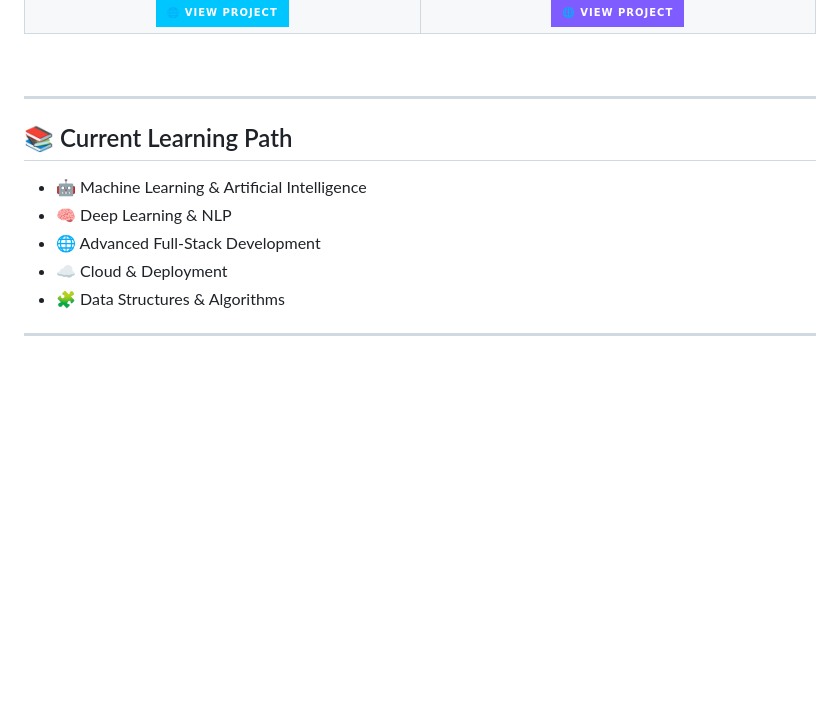
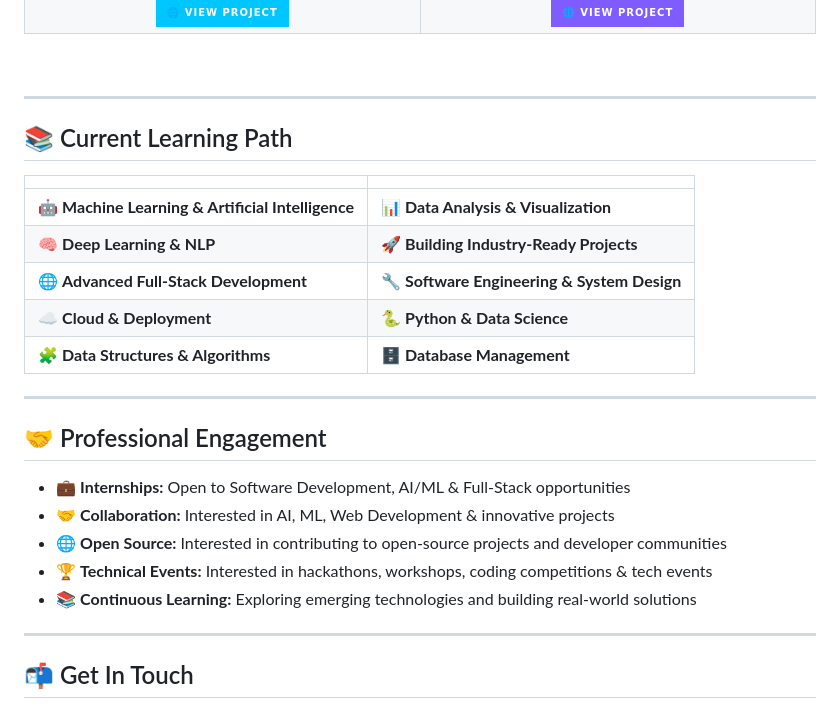
Before and after one commit to manojofficiall/ManojkumarC_portfolio, a Markdown page: README.md, the part around one of its changes. Drawn GitHub-style; badges without logos; blank space fills up the shorter version.

```diff
--- a/README.md
+++ b/README.md
@@ -157,13 +157,28 @@ Web-based placement preparation platform for tracking student progress, training
 
 </div>
 
-
 ## 📚 Current Learning Path
 
-- 🤖 Machine Learning & Artificial Intelligence
-- 🧠 Deep Learning & NLP
-- 🌐 Advanced Full-Stack Development
-- ☁️ Cloud & Deployment
-- 🧩 Data Structures & Algorithms
+| | |
+|---|---|
+| 🤖 **Machine Learning & Artificial Intelligence** | 📊 **Data Analysis & Visualization** |
+| 🧠 **Deep Learning & NLP** | 🚀 **Building Industry-Ready Projects** |
+| 🌐 **Advanced Full-Stack Development** | 🔧 **Software Engineering & System Design** |
+| ☁️ **Cloud & Deployment** | 🐍 **Python & Data Science** |
+| 🧩 **Data Structures & Algorithms** | 🗄️ **Database Management** |
 
 ---
+## 🤝 Professional Engagement
+
+- 💼 **Internships:** Open to Software Development, AI/ML & Full-Stack opportunities
+- 🤝 **Collaboration:** Interested in AI, ML, Web Development & innovative projects
+- 🌐 **Open Source:** Interested in contributing to open-source projects and developer communities
+- 🏆 **Technical Events:** Interested in hackathons, workshops, coding competitions & tech events
+- 📚 **Continuous Learning:** Exploring emerging technologies and building real-world solutions
+
+<hr>
+
+<h2 align="left">📬 Get In Touch</h2>
+
+<br>
+
```
Also changed, not shown: other parts of README.md (+42 -1 lines).
